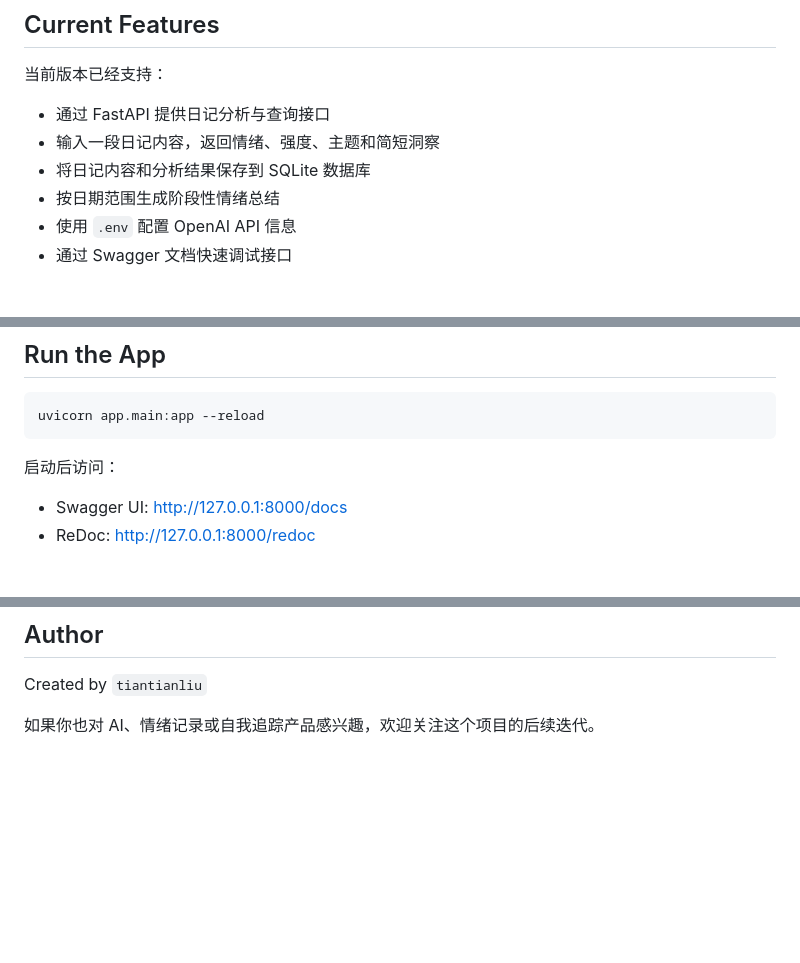
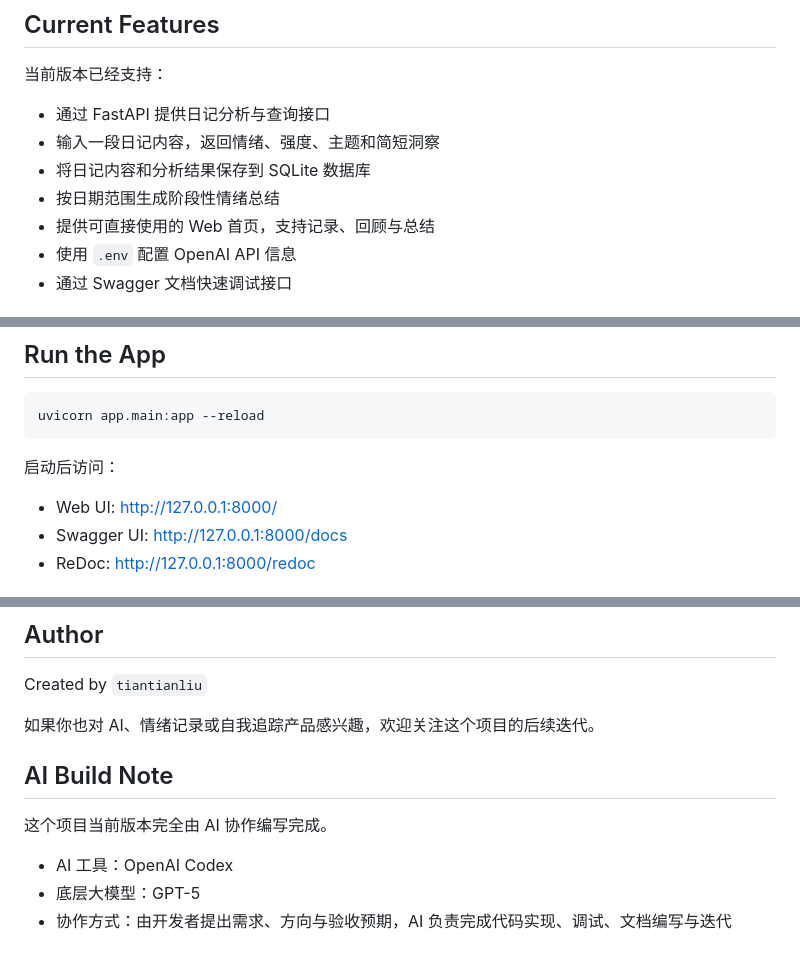
Before and after one commit to tiantianliu2018/MindTrace, a Markdown page: readme.md, 3 parts joined by grey strips. Drawn GitHub-style; blank space fills up the shorter version.

Commit message:
docs: add AI build note

```diff
--- a/readme.md
+++ b/readme.md
@@ -22,6 +22,7 @@ MindTrace 想做的是把两者结合起来：
 - 输入一段日记内容，返回情绪、强度、主题和简短洞察
 - 将日记内容和分析结果保存到 SQLite 数据库
 - 按日期范围生成阶段性情绪总结
+- 提供可直接使用的 Web 首页，支持记录、回顾与总结
 - 使用 `.env` 配置 OpenAI API 信息
 - 通过 Swagger 文档快速调试接口
 
@@ -113,6 +114,7 @@ uvicorn app.main:app --reload
 
 启动后访问：
 
+- Web UI: [http://127.0.0.1:8000/](http://127.0.0.1:8000/)
 - Swagger UI: [http://127.0.0.1:8000/docs](http://127.0.0.1:8000/docs)
 - ReDoc: [http://127.0.0.1:8000/redoc](http://127.0.0.1:8000/redoc)
 
@@ -211,3 +213,11 @@ uvicorn app.main:app --reload
 Created by `tiantianliu`
 
 如果你也对 AI、情绪记录或自我追踪产品感兴趣，欢迎关注这个项目的后续迭代。
+
+## AI Build Note
+
+这个项目当前版本完全由 AI 协作编写完成。
+
+- AI 工具：OpenAI Codex
+- 底层大模型：GPT-5
+- 协作方式：由开发者提出需求、方向与验收预期，AI 负责完成代码实现、调试、文档编写与迭代
```
